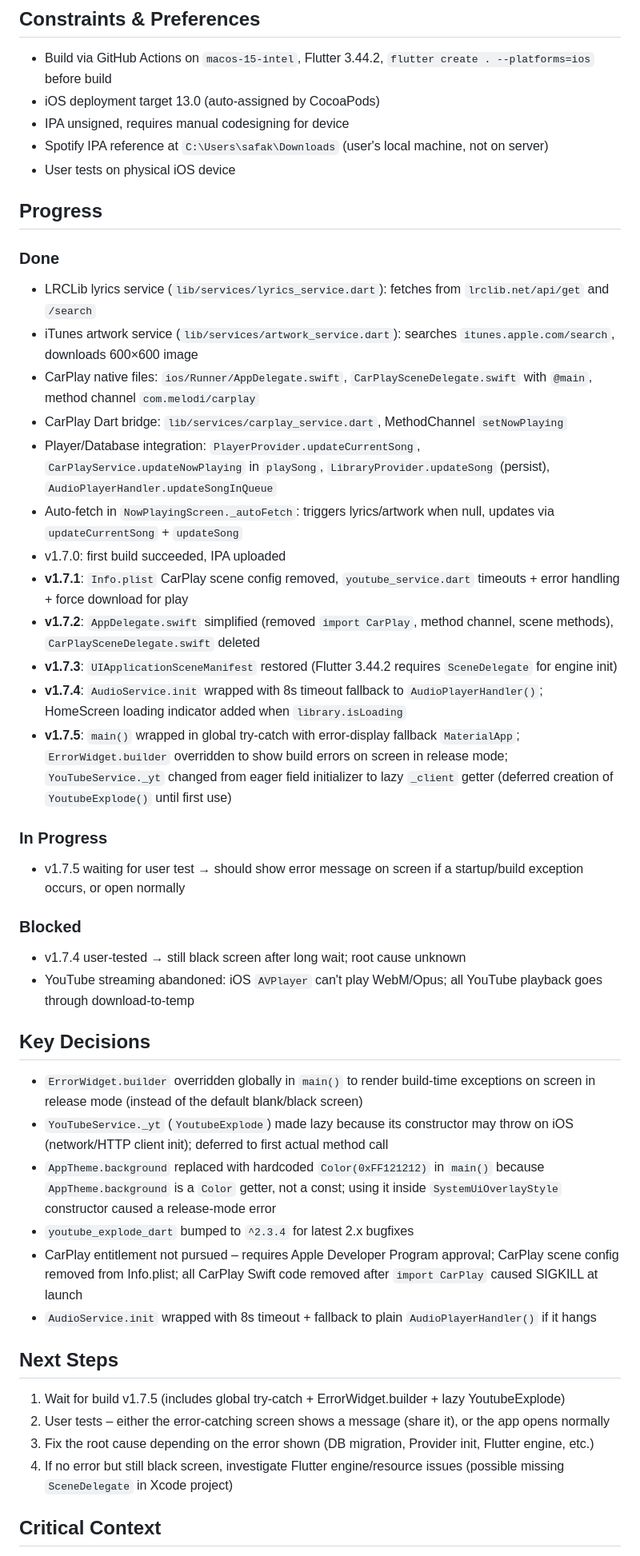
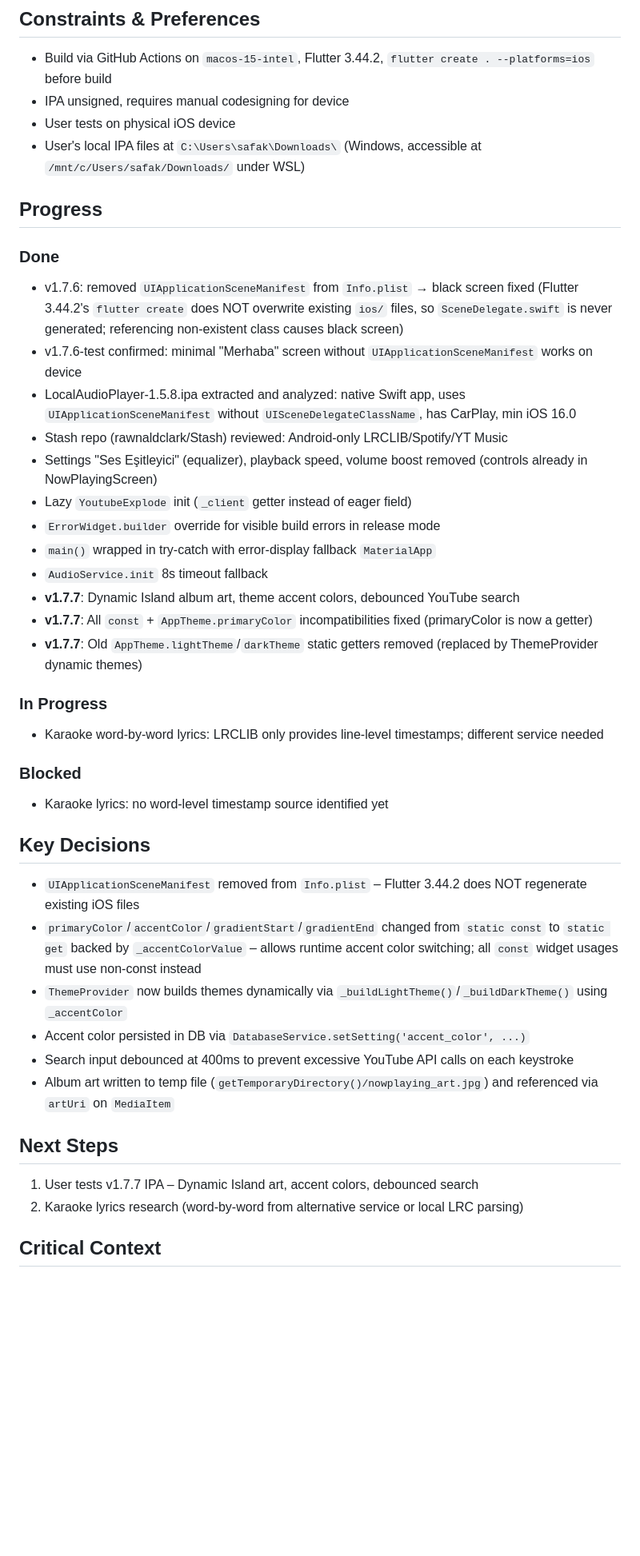
Before and after one commit to safakmert0/melodi, a Markdown page: .opencode/summary.md, the part around one of its changes. Shown at 80% size. Rendered like a GitHub page; blank space fills up the shorter version.

Commit message:
Update summary for v1.7.7

```diff
--- a/.opencode/summary.md
+++ b/.opencode/summary.md
@@ -3,45 +3,41 @@
 
 ## Constraints & Preferences
 - Build via GitHub Actions on `macos-15-intel`, Flutter 3.44.2, `flutter create . --platforms=ios` before build
-- iOS deployment target 13.0 (auto-assigned by CocoaPods)
 - IPA unsigned, requires manual codesigning for device
-- Spotify IPA reference at `C:\Users\safak\Downloads` (user's local machine, not on server)
 - User tests on physical iOS device
+- User's local IPA files at `C:\Users\safak\Downloads\` (Windows, accessible at `/mnt/c/Users/safak/Downloads/` under WSL)
 
 ## Progress
 ### Done
-- LRCLib lyrics service (`lib/services/lyrics_service.dart`): fetches from `lrclib.net/api/get` and `/search`
-- iTunes artwork service (`lib/services/artwork_service.dart`): searches `itunes.apple.com/search`, downloads 600×600 image
-- CarPlay native files: `ios/Runner/AppDelegate.swift`, `CarPlaySceneDelegate.swift` with `@main`, method channel `com.melodi/carplay`
-- CarPlay Dart bridge: `lib/services/carplay_service.dart`, MethodChannel `setNowPlaying`
-- Player/Database integration: `PlayerProvider.updateCurrentSong`, `CarPlayService.updateNowPlaying` in `playSong`, `LibraryProvider.updateSong` (persist), `AudioPlayerHandler.updateSongInQueue`
-- Auto-fetch in `NowPlayingScreen._autoFetch`: triggers lyrics/artwork when null, updates via `updateCurrentSong` + `updateSong`
-- v1.7.0: first build succeeded, IPA uploaded
-- **v1.7.1**: `Info.plist` CarPlay scene config removed, `youtube_service.dart` timeouts + error handling + force download for play
-- **v1.7.2**: `AppDelegate.swift` simplified (removed `import CarPlay`, method channel, scene methods), `CarPlaySceneDelegate.swift` deleted
-- **v1.7.3**: `UIApplicationSceneManifest` restored (Flutter 3.44.2 requires `SceneDelegate` for engine init)
-- **v1.7.4**: `AudioService.init` wrapped with 8s timeout fallback to `AudioPlayerHandler()`; HomeScreen loading indicator added when `library.isLoading`
-- **v1.7.5**: `main()` wrapped in global try-catch with error-display fallback `MaterialApp`; `ErrorWidget.builder` overridden to show build errors on screen in release mode; `YouTubeService._yt` changed from eager field initializer to lazy `_client` getter (deferred creation of `YoutubeExplode()` until first use)
+- v1.7.6: removed `UIApplicationSceneManifest` from `Info.plist` → black screen fixed (Flutter 3.44.2's `flutter create` does NOT overwrite existing `ios/` files, so `SceneDelegate.swift` is never generated; referencing non-existent class causes black screen)
+- v1.7.6-test confirmed: minimal "Merhaba" screen without `UIApplicationSceneManifest` works on device
+- LocalAudioPlayer-1.5.8.ipa extracted and analyzed: native Swift app, uses `UIApplicationSceneManifest` without `UISceneDelegateClassName`, has CarPlay, min iOS 16.0
+- Stash repo (rawnaldclark/Stash) reviewed: Android-only LRCLIB/Spotify/YT Music
+- Settings "Ses Eşitleyici" (equalizer), playback speed, volume boost removed (controls already in NowPlayingScreen)
+- Lazy `YoutubeExplode` init (`_client` getter instead of eager field)
+- `ErrorWidget.builder` override for visible build errors in release mode
+- `main()` wrapped in try-catch with error-display fallback `MaterialApp`
+- `AudioService.init` 8s timeout fallback
+- **v1.7.7**: Dynamic Island album art, theme accent colors, debounced YouTube search
+- **v1.7.7**: All `const` + `AppTheme.primaryColor` incompatibilities fixed (primaryColor is now a getter)
+- **v1.7.7**: Old `AppTheme.lightTheme`/`darkTheme` static getters removed (replaced by ThemeProvider dynamic themes)
 
 ### In Progress
-- v1.7.5 waiting for user test → should show error message on screen if a startup/build exception occurs, or open normally
+- Karaoke word-by-word lyrics: LRCLIB only provides line-level timestamps; different service needed
 
 ### Blocked
-- v1.7.4 user-tested → still black screen after long wait; root cause unknown
-- YouTube streaming abandoned: iOS `AVPlayer` can't play WebM/Opus; all YouTube playback goes through download-to-temp
+- Karaoke lyrics: no word-level timestamp source identified yet
 
 ## Key Decisions
-- `ErrorWidget.builder` overridden globally in `main()` to render build-time exceptions on screen in release mode (instead of the default blank/black screen)
-- `YouTubeService._yt` (`YoutubeExplode`) made lazy because its constructor may throw on iOS (network/HTTP client init); deferred to first actual method call
-- `AppTheme.background` replaced with hardcoded `Color(0xFF121212)` in `main()` because `AppTheme.background` is a `Color` getter, not a const; using it inside `SystemUiOverlayStyle` constructor caused a release-mode error
-- `youtube_explode_dart` bumped to `^2.3.4` for latest 2.x bugfixes
-- CarPlay entitlement not pursued – requires Apple Developer Program approval; CarPlay scene config removed from Info.plist; all CarPlay Swift code removed after `import CarPlay` caused SIGKILL at launch
-- `AudioService.init` wrapped with 8s timeout + fallback to plain `AudioPlayerHandler()` if it hangs
+- `UIApplicationSceneManifest` removed from `Info.plist` – Flutter 3.44.2 does NOT regenerate existing iOS files
+- `primaryColor`/`accentColor`/`gradientStart`/`gradientEnd` changed from `static const` to `static get` backed by `_accentColorValue` – allows runtime accent color switching; all `const` widget usages must use non-const instead
+- `ThemeProvider` now builds themes dynamically via `_buildLightTheme()`/`_buildDarkTheme()` using `_accentColor`
+- Accent color persisted in DB via `DatabaseService.setSetting('accent_color', ...)`
+- Search input debounced at 400ms to prevent excessive YouTube API calls on each keystroke
+- Album art written to temp file (`getTemporaryDirectory()/nowplaying_art.jpg`) and referenced via `artUri` on `MediaItem`
 
 ## Next Steps
-1. Wait for build v1.7.5 (includes global try-catch + ErrorWidget.builder + lazy YoutubeExplode)
-2. User tests – either the error-catching screen shows a message (share it), or the app opens normally
-3. Fix the root cause depending on the error shown (DB migration, Provider init, Flutter engine, etc.)
-4. If no error but still black screen, investigate Flutter engine/resource issues (possible missing `SceneDelegate` in Xcode project)
+1. User tests v1.7.7 IPA – Dynamic Island art, accent colors, debounced search
+2. Karaoke lyrics research (word-by-word from alternative service or local LRC parsing)
 
 ## Critical Context
```
Also changed, not shown: other parts of .opencode/summary.md (+11 -23 lines).
